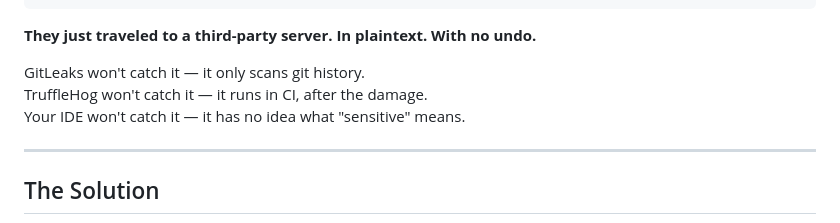
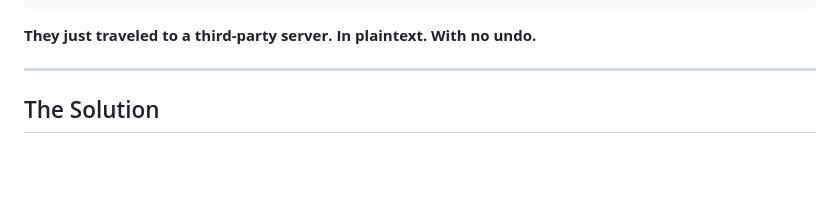
Before and after one commit to Muhammadatef/kakashi, a Markdown page: README.md, the part around the change. Drawn GitHub-style; blank space fills up the shorter version.

```diff
--- a/README.md
+++ b/README.md
@@ -66,9 +66,6 @@ admin@example.com
 
 **They just traveled to a third-party server. In plaintext. With no undo.**
 
-GitLeaks won't catch it — it only scans git history.<br/>
-TruffleHog won't catch it — it runs in CI, after the damage.<br/>
-Your IDE won't catch it — it has no idea what "sensitive" means.
 
 ---
 
```
